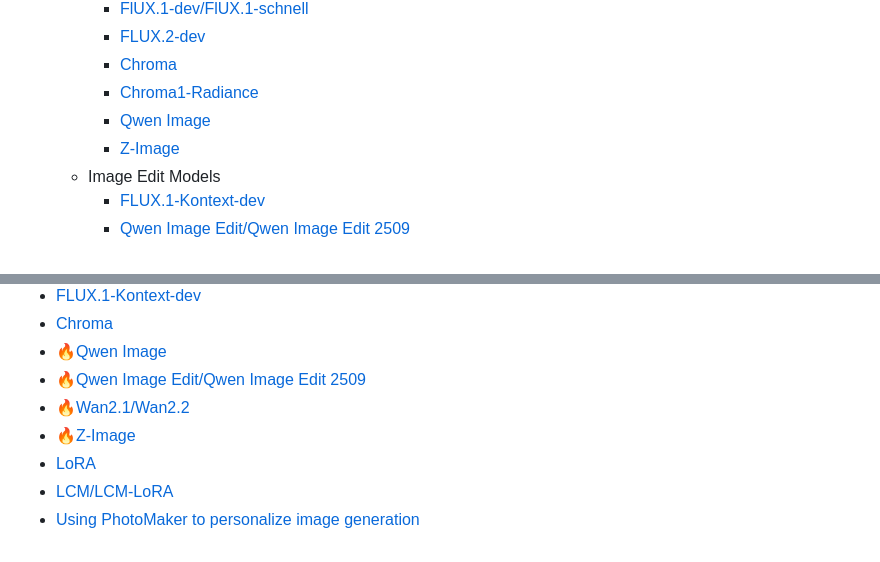
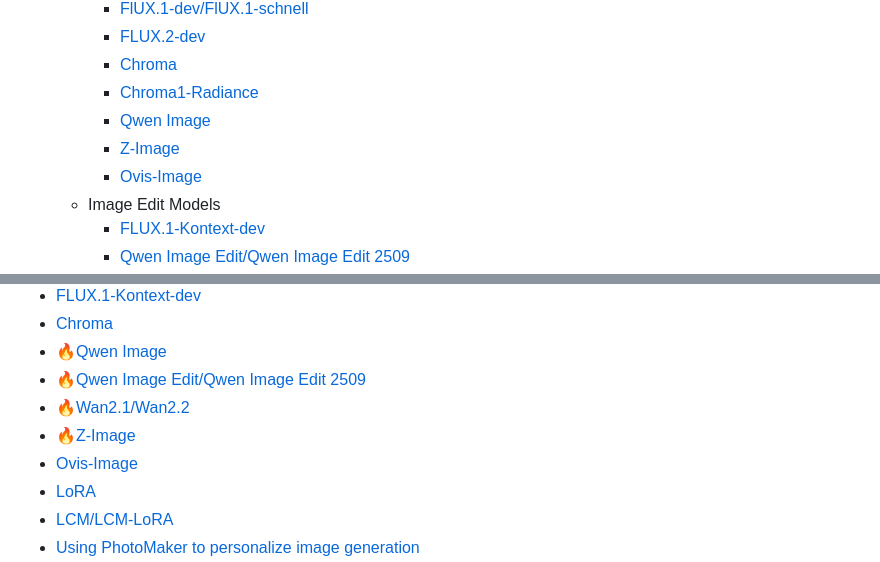
Before and after one commit to leejet/stable-diffusion.cpp, a Markdown page: README.md, 2 parts joined by grey strips. Drawn GitHub-style.

```diff
--- a/README.md
+++ b/README.md
@@ -49,6 +49,7 @@ API and command-line option may change frequently.***
     - [Chroma1-Radiance](./docs/chroma_radiance.md)
     - [Qwen Image](./docs/qwen_image.md)
     - [Z-Image](./docs/z_image.md)
+    - [Ovis-Image](./docs/ovis_image.md)
   - Image Edit Models
     - [FLUX.1-Kontext-dev](./docs/kontext.md)
     - [Qwen Image Edit/Qwen Image Edit 2509](./docs/qwen_image_edit.md)
@@ -134,6 +135,7 @@ If you want to improve performance or reduce VRAM/RAM usage, please refer to [pe
 - [🔥Qwen Image Edit/Qwen Image Edit 2509](./docs/qwen_image_edit.md)
 - [🔥Wan2.1/Wan2.2](./docs/wan.md)
 - [🔥Z-Image](./docs/z_image.md)
+- [Ovis-Image](./docs/ovis_image.md)
 - [LoRA](./docs/lora.md)
 - [LCM/LCM-LoRA](./docs/lcm.md)
 - [Using PhotoMaker to personalize image generation](./docs/photo_maker.md)
```
Also changed, not shown: docs/ovis_image.md (added, +19 -0 lines), assets/ovis_image/example.png (added).
